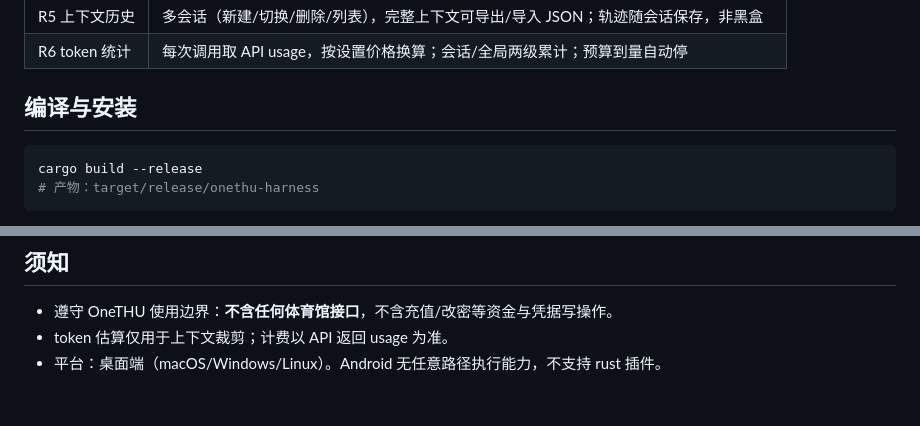
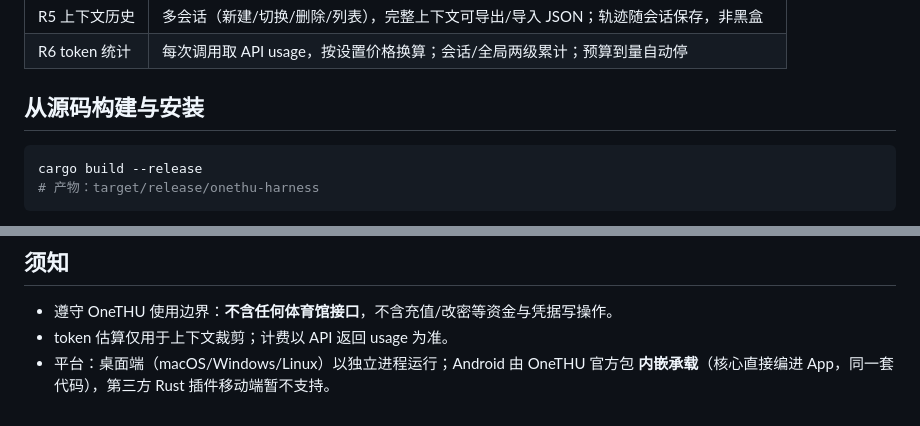
Before and after one commit to smartThise/OneTHU-Harness, a Markdown page: README.md, 2 parts joined by grey strips. GitHub-like rendering.

````diff
--- a/README.md
+++ b/README.md
@@ -52,7 +118,7 @@ OneTHU 宿主（Tauri/React）                     本插件（本仓库，独
 | R5 上下文历史 | 多会话（新建/切换/删除/列表），完整上下文可导出/导入 JSON；轨迹随会话保存，非黑盒 |
 | R6 token 统计 | 每次调用取 API usage，按设置价格换算；会话/全局两级累计；预算到量自动停 |
 
-## 编译与安装
+## 从源码构建与安装
 
 ```bash
 cargo build --release
@@ -85,4 +151,5 @@ node test/sim_host.mjs target/debug/onethu-harness
 
 - 遵守 OneTHU 使用边界：**不含任何体育馆接口**，不含充值/改密等资金与凭据写操作。
 - token 估算仅用于上下文裁剪；计费以 API 返回 usage 为准。
-- 平台：桌面端（macOS/Windows/Linux）。Android 无任意路径执行能力，不支持 rust 插件。
+- 平台：桌面端（macOS/Windows/Linux）以独立进程运行；Android 由 OneTHU 官方包
+  **内嵌承载**（核心直接编进 App，同一套代码），第三方 Rust 插件移动端暂不支持。
````
Also changed, not shown: other parts of README.md (+69 -3 lines), banner.png (added).
